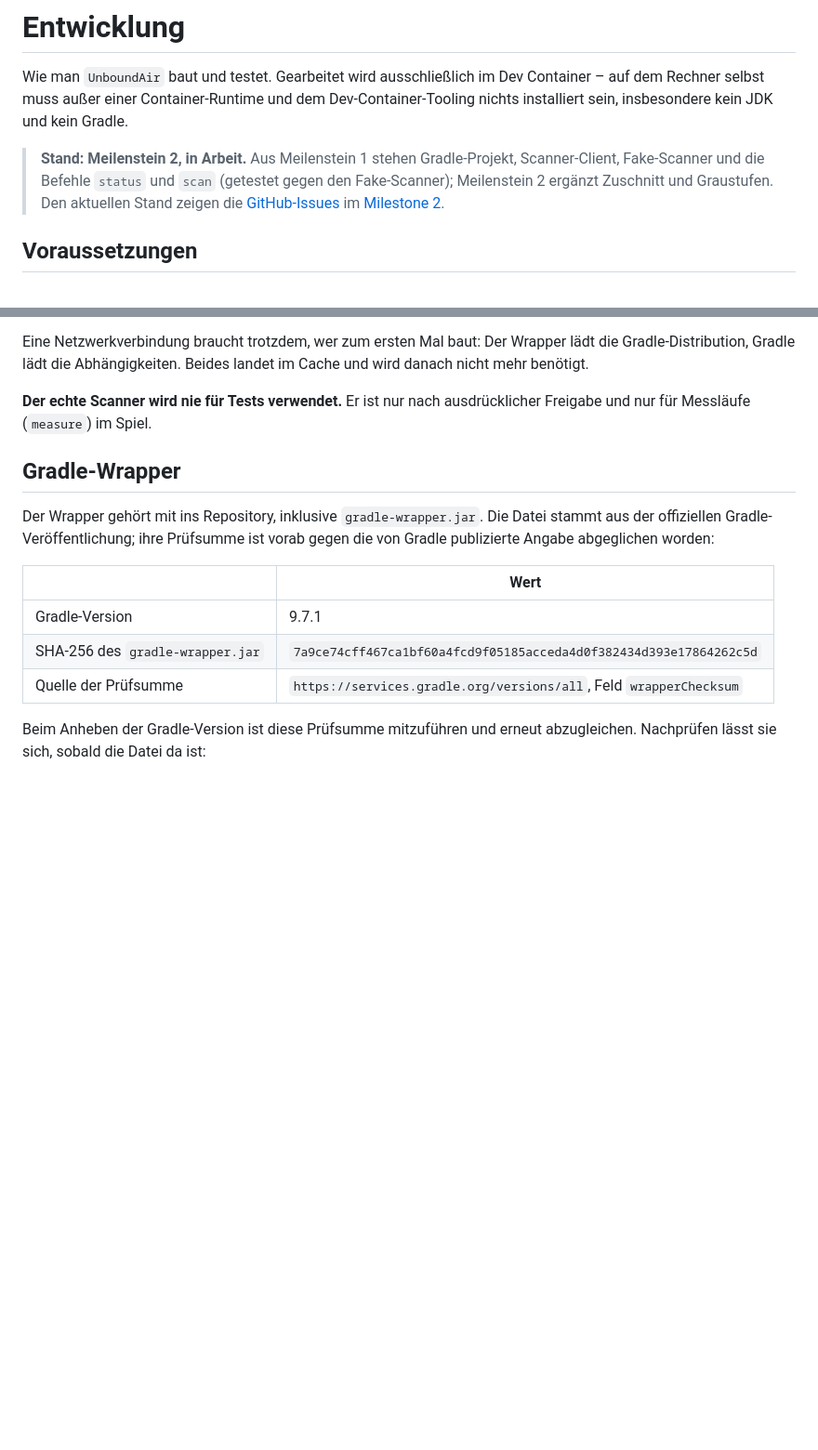
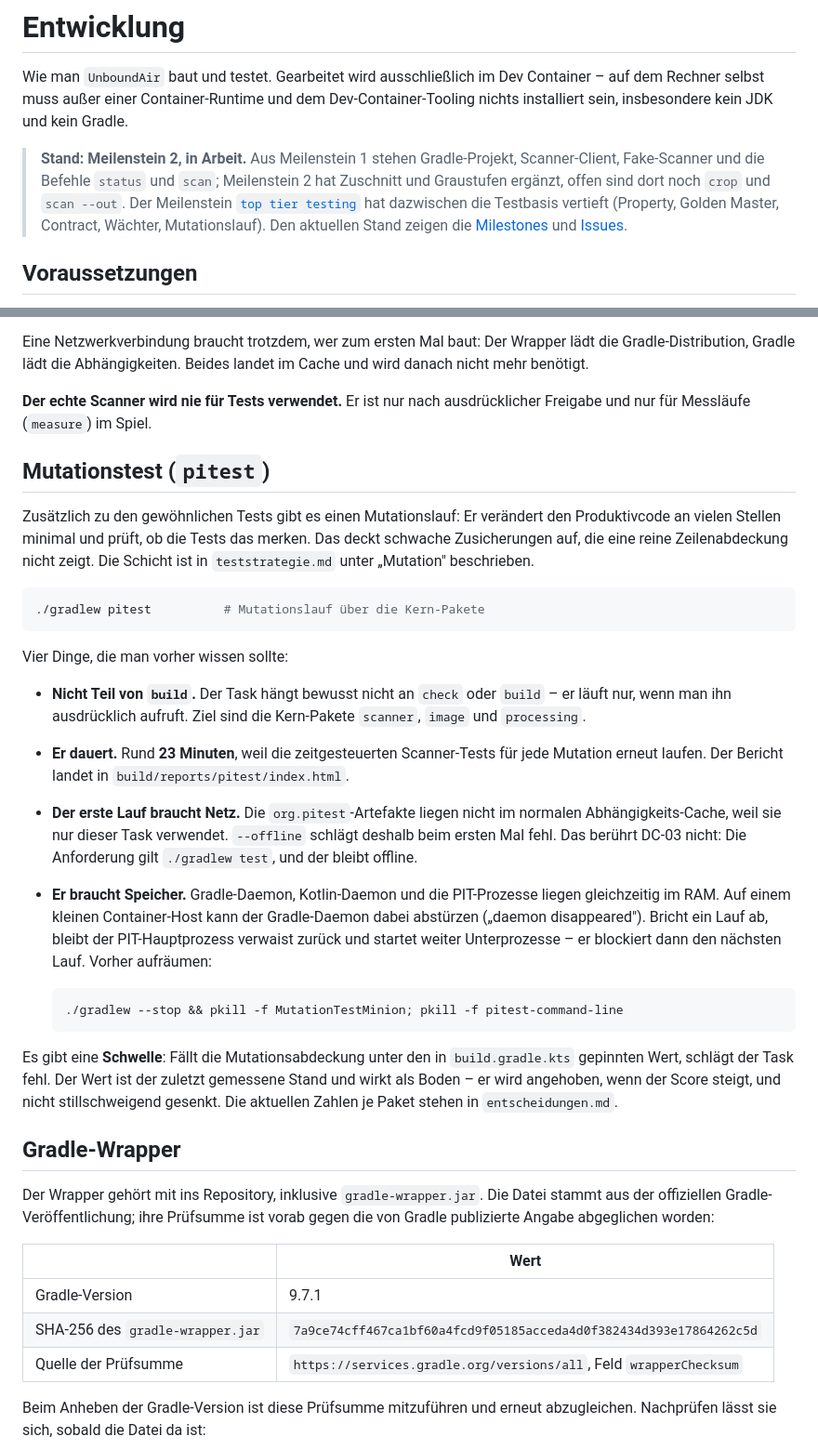
Before and after one commit to digiwomb-dev/UnboundAir, a Markdown page: docs/entwicklung.md, 2 parts joined by grey strips. Shown at 93% size. GitHub-like rendering; blank space fills up the shorter version.

Commit message:
docs: document the mutation task and correct the project status
Two review findings on the documentation:

- entwicklung.md listed only build, test and spotless*, so the pitest
  task was invisible to anyone reading the file. Added with the four
  things that actually matter in practice: not part of build, ~23 min
  runtime, first run needs network, and the RAM/orphaned-process
  cleanup. Also explains the threshold as a floor.
- README.md and entwicklung.md both claimed "milestone 2" as the
  current state and pointed at milestone 2 as the place to look,
  without mentioning the completed top-tier-testing milestone.

While there: the README wegweiser listed entscheidungen.md as a file
that "will follow later" although it exists, and omitted
teststrategie.md entirely. Both are now listed with what they are for
(DO-08 asks the README to point at every file in docs/).

./gradlew clean build --offline green: 74 tests, 0 failures.

````diff
--- a/docs/entwicklung.md
+++ b/docs/entwicklung.md
@@ -2,7 +2,7 @@
 
 Wie man `UnboundAir` baut und testet. Gearbeitet wird ausschließlich im Dev Container – auf dem Rechner selbst muss außer einer Container-Runtime und dem Dev-Container-Tooling nichts installiert sein, insbesondere kein JDK und kein Gradle.
 
-> **Stand: Meilenstein 2, in Arbeit.** Aus Meilenstein 1 stehen Gradle-Projekt, Scanner-Client, Fake-Scanner und die Befehle `status` und `scan` (getestet gegen den Fake-Scanner); Meilenstein 2 ergänzt Zuschnitt und Graustufen. Den aktuellen Stand zeigen die [GitHub-Issues](https://github.com/digiwomb-dev/UnboundAir/issues) im [Milestone 2](https://github.com/digiwomb-dev/UnboundAir/milestones/2).
+> **Stand: Meilenstein 2, in Arbeit.** Aus Meilenstein 1 stehen Gradle-Projekt, Scanner-Client, Fake-Scanner und die Befehle `status` und `scan`; Meilenstein 2 hat Zuschnitt und Graustufen ergänzt, offen sind dort noch `crop` und `scan --out`. Der Meilenstein [`top tier testing`](https://github.com/digiwomb-dev/UnboundAir/milestone/7) hat dazwischen die Testbasis vertieft (Property, Golden Master, Contract, Wächter, Mutationslauf). Den aktuellen Stand zeigen die [Milestones](https://github.com/digiwomb-dev/UnboundAir/milestones) und [Issues](https://github.com/digiwomb-dev/UnboundAir/issues).
 
 ## Voraussetzungen
 
@@ -79,6 +79,27 @@ Eine Netzwerkverbindung braucht trotzdem, wer zum ersten Mal baut: Der Wrapper l
 
 **Der echte Scanner wird nie für Tests verwendet.** Er ist nur nach ausdrücklicher Freigabe und nur für Messläufe (`measure`) im Spiel.
 
+## Mutationstest (`pitest`)
+
+Zusätzlich zu den gewöhnlichen Tests gibt es einen Mutationslauf: Er verändert den Produktivcode an vielen Stellen minimal und prüft, ob die Tests das merken. Das deckt schwache Zusicherungen auf, die eine reine Zeilenabdeckung nicht zeigt. Die Schicht ist in `teststrategie.md` unter „Mutation" beschrieben.
+
+```bash
+./gradlew pitest          # Mutationslauf über die Kern-Pakete
+```
+
+Vier Dinge, die man vorher wissen sollte:
+
+- **Nicht Teil von `build`.** Der Task hängt bewusst nicht an `check` oder `build` – er läuft nur, wenn man ihn ausdrücklich aufruft. Ziel sind die Kern-Pakete `scanner`, `image` und `processing`.
+- **Er dauert.** Rund **23 Minuten**, weil die zeitgesteuerten Scanner-Tests für jede Mutation erneut laufen. Der Bericht landet in `build/reports/pitest/index.html`.
+- **Der erste Lauf braucht Netz.** Die `org.pitest`-Artefakte liegen nicht im normalen Abhängigkeits-Cache, weil sie nur dieser Task verwendet. `--offline` schlägt deshalb beim ersten Mal fehl. Das berührt DC-03 nicht: Die Anforderung gilt `./gradlew test`, und der bleibt offline.
+- **Er braucht Speicher.** Gradle-Daemon, Kotlin-Daemon und die PIT-Prozesse liegen gleichzeitig im RAM. Auf einem kleinen Container-Host kann der Gradle-Daemon dabei abstürzen („daemon disappeared"). Bricht ein Lauf ab, bleibt der PIT-Hauptprozess verwaist zurück und startet weiter Unterprozesse – er blockiert dann den nächsten Lauf. Vorher aufräumen:
+
+  ```bash
+  ./gradlew --stop && pkill -f MutationTestMinion; pkill -f pitest-command-line
+  ```
+
+Es gibt eine **Schwelle**: Fällt die Mutationsabdeckung unter den in `build.gradle.kts` gepinnten Wert, schlägt der Task fehl. Der Wert ist der zuletzt gemessene Stand und wirkt als Boden – er wird angehoben, wenn der Score steigt, und nicht stillschweigend gesenkt. Die aktuellen Zahlen je Paket stehen in `entscheidungen.md`.
+
 ## Gradle-Wrapper
 
 Der Wrapper gehört mit ins Repository, inklusive `gradle-wrapper.jar`. Die Datei stammt aus der offiziellen Gradle-Veröffentlichung; ihre Prüfsumme ist vorab gegen die von Gradle publizierte Angabe abgeglichen worden:
````
Also changed, not shown: README.md (+4 -2 lines).
